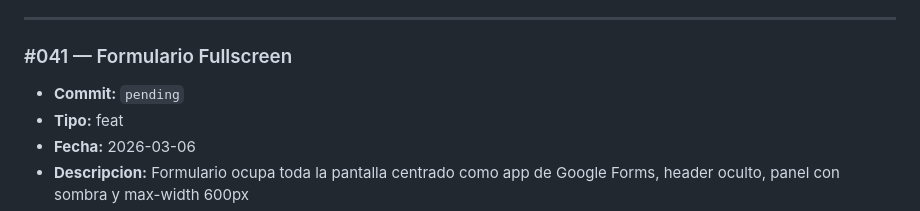
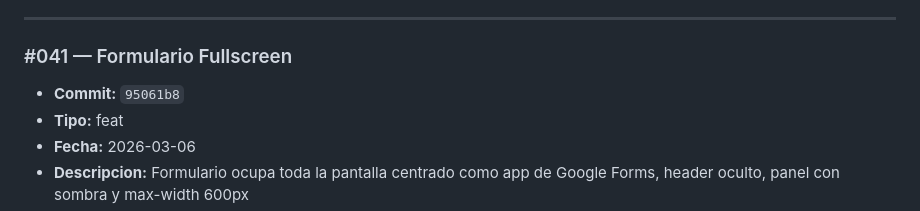
Before and after one commit to YeraldMena/mitechpaletizado, a Markdown page: CHANGELOG.md, the part around the change. Rendered like a GitHub page.

Commit message:
docs: actualizar hash en changelog #041
Co-Authored-By: Claude Opus 4.6 <noreply@anthropic.com>

```diff
--- a/CHANGELOG.md
+++ b/CHANGELOG.md
@@ -7,7 +7,7 @@ Registro enumerado de cambios del proyecto. Cada entrada tiene un numero secuenc
 ---
 
 ### #041 — Formulario Fullscreen
-- **Commit:** `pending`
+- **Commit:** `95061b8`
 - **Tipo:** feat
 - **Fecha:** 2026-03-06
 - **Descripcion:** Formulario ocupa toda la pantalla centrado como app de Google Forms, header oculto, panel con sombra y max-width 600px
```
